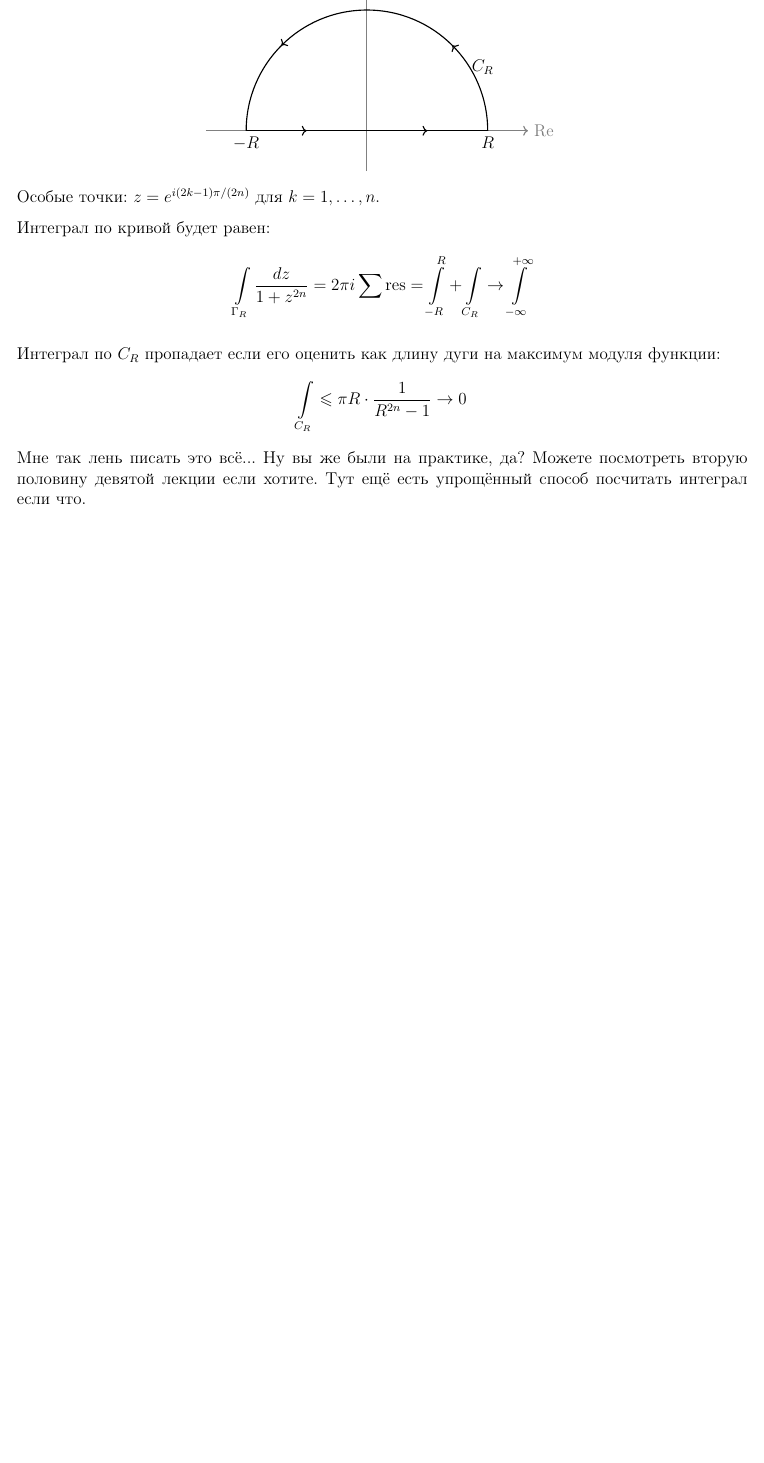
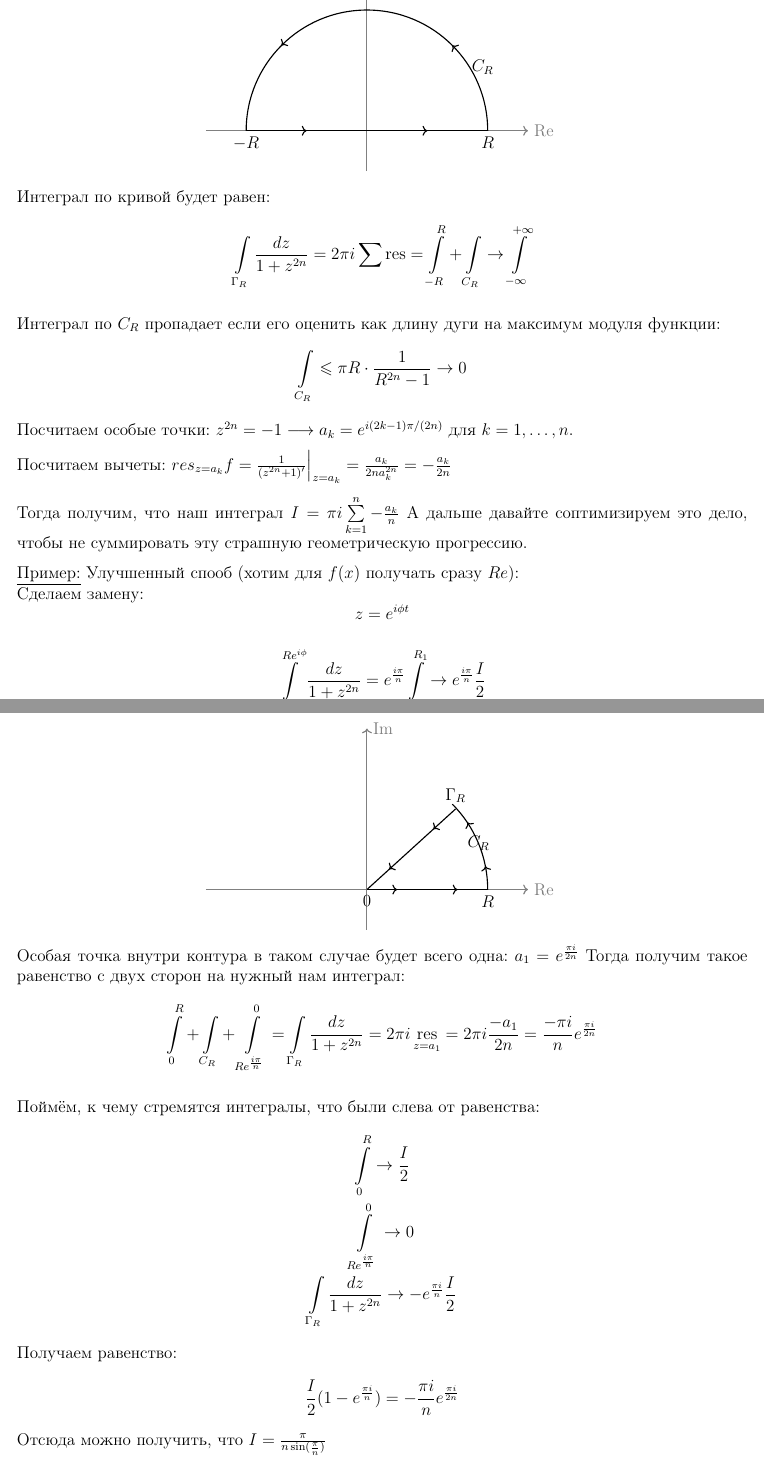
Before and after one commit to bot-mne-v-rot/math-analysis-4sem, a LaTeX document (MatanCollocSem4.tex, which reads data/complex_tickets/ticket11.tex): part of page 20 of 42 before the commit and two parts of pages 20 and 21 of 44 after it, the two joined at a grey line, cut so that both start at the same text, the shorter picture padded with empty space. Compiled offline with pdfLaTeX.

Commit message:
Add T11 & T17

```diff
--- a/data/complex_tickets/ticket11.tex
+++ b/data/complex_tickets/ticket11.tex
@@ -23,9 +24,6 @@
             (3, 0) node[anchor=north] {$R$};
         \end{tikzpicture}
     \end{center}
-
-    Особые точки: $z = e^{i(2k-1)\pi / (2n)}$ для $k = 1, \ldots, n$.
-
     Интеграл по кривой будет равен:
     \begin{gather*}
         \int\limits_{\Gamma_R} \frac{dz}{1+z^{2n}} = 2\pi i \sum \res
@@ -37,9 +35,68 @@
     \begin{gather*}
         \int\limits_{C_R} \le \pi R \cdot \frac{1}{R^{2n}-1} \to 0
     \end{gather*}
-    Мне так лень писать это всё... Ну вы же были на практике, да?
-    Можете посмотреть вторую половину девятой лекции если хотите.
-    Тут ещё есть упрощённый способ посчитать интеграл если что.
+    Посчитаем особые точки: $z^{2n} = -1 \longrightarrow a_k = e^{i(2k-1)\pi / (2n)}$ для $k = 1, \ldots, n$.
+
+    Посчитаем вычеты: $res_{z = a_k} f = \frac{1}{(z^{2n} + 1)'} \Big|_{z = a_k} = \frac{a_k}{2n a_k^{2n}} = -\frac{a_k}{2n}$
+
+    Тогда получим, что наш интеграл $I = \pi i \sum \limits_{k = 1}^{n} -\frac{a_k}{n}$
+    А дальше давайте соптимизируем это дело, чтобы не суммировать эту страшную геометрическую прогрессию.
+\end{example}
+
+\begin{example}
+    Улучшенный спооб (хотим для $f(x)$ получать сразу $Re$):\\
+    Сделаем замену: $$z = e^{i \phi t}$$
+    \begin{gather*}
+         \int\limits_{0}^{Re^{i \phi}} \frac{dz}{1+z^{2n}} =
+         e^{\frac{i\pi}{n}} \int\limits_{0}^{R_1} \to e^{\frac{i\pi}{n}}\frac{I}{2}
+    \end{gather*}
+    Получится такой контур (для угла $\phi = \frac{\pi}{n})$:
+
+    \begin{center}
+        \begin{tikzpicture}
+            \draw[thick,gray,->] (-4, 0) -- (4, 0) node[anchor=west] {Re};
+            \draw[thick,gray,->] (0, -1) -- (0, 4) node[anchor=west] {Im};
+            \draw[thick, decoration={
+                        markings,
+                        mark=at position 0.25 with {\arrow{>}},
+                        mark=at position 0.75 with {\arrow{>}},
+                        mark=at position 0.5 with {\node[inner sep=0] {$C_R$};}
+                    }, postaction={decorate}] (3, 0) arc (0:45:3);
+            \draw[thick, decoration={
+                        markings,
+                        mark=at position 0.25 with {\arrow{>}},
+                        mark=at position 0.75 with {\arrow{>}}
+                    }, postaction={decorate}] (0, 0) node[anchor=north] {$0$} --
+            (3, 0) node[anchor=north] {$R$};
+             \draw[thick, decoration={
+                        markings,
+                        mark=at position 0.25 with {\arrow{>}},
+                        mark=at position 0.75 with {\arrow{>}}
+                    }, postaction={decorate}] (2.2, 2) node[anchor=south] {$\Gamma_R$} --
+            (0, 0) node[anchor=north] {};
+        \end{tikzpicture}
+    \end{center}
+
+    Особая точка внутри контура в таком случае будет всего одна: $a_1 = e^{\frac{\pi i}{2n}}$
+    Тогда получим такое равенство c двух сторон на нужный нам интеграл:
+     \begin{gather*}
+        \int\limits_{0}^R + \int\limits_{C_R} + \int\limits_{Re^\frac{i \pi}{n}}^{0} =
+        \int\limits_{\Gamma_R} \frac{dz}{1+z^{2n}} = 2\pi i \res_{z = a_1} = 2 \pi i \frac{-a_1}{2n} =
+        \frac{-\pi i}{n}e^{\frac{\pi i}{2n}}
+    \end{gather*}
+
+    Поймём, к чему стремятся интегралы, что были слева от равенства:
+    \begin{gather*}
+        \int\limits_{0}^R  \to \frac{I}{2}\\
+        \int\limits_{Re^\frac{i \pi}{n}}^{0} \to 0\\
+        \int\limits_{\Gamma_R} \frac{dz}{1+z^{2n}} \to -e^{\frac{\pi i}{n}}\frac{I}{2}
+    \end{gather*}
+    Получаем равенство:
+    \begin{gather*}
+        \frac{I}{2}(1 - e^{\frac{\pi i}{n}}) =
+        -\frac{\pi i}{n} e^{\frac{\pi i}{2n}}
+    \end{gather*}
+    Отсюда можно получить, что $I = \frac{\pi}{n \sin(\frac{\pi}{n})}$
 \end{example}
 
 \newpage
```
Also changed, not shown: data/complex_tickets/ticket17.tex (+16 -6 lines), data/complex_tickets/ticket11.tex (5 more changed lines).
